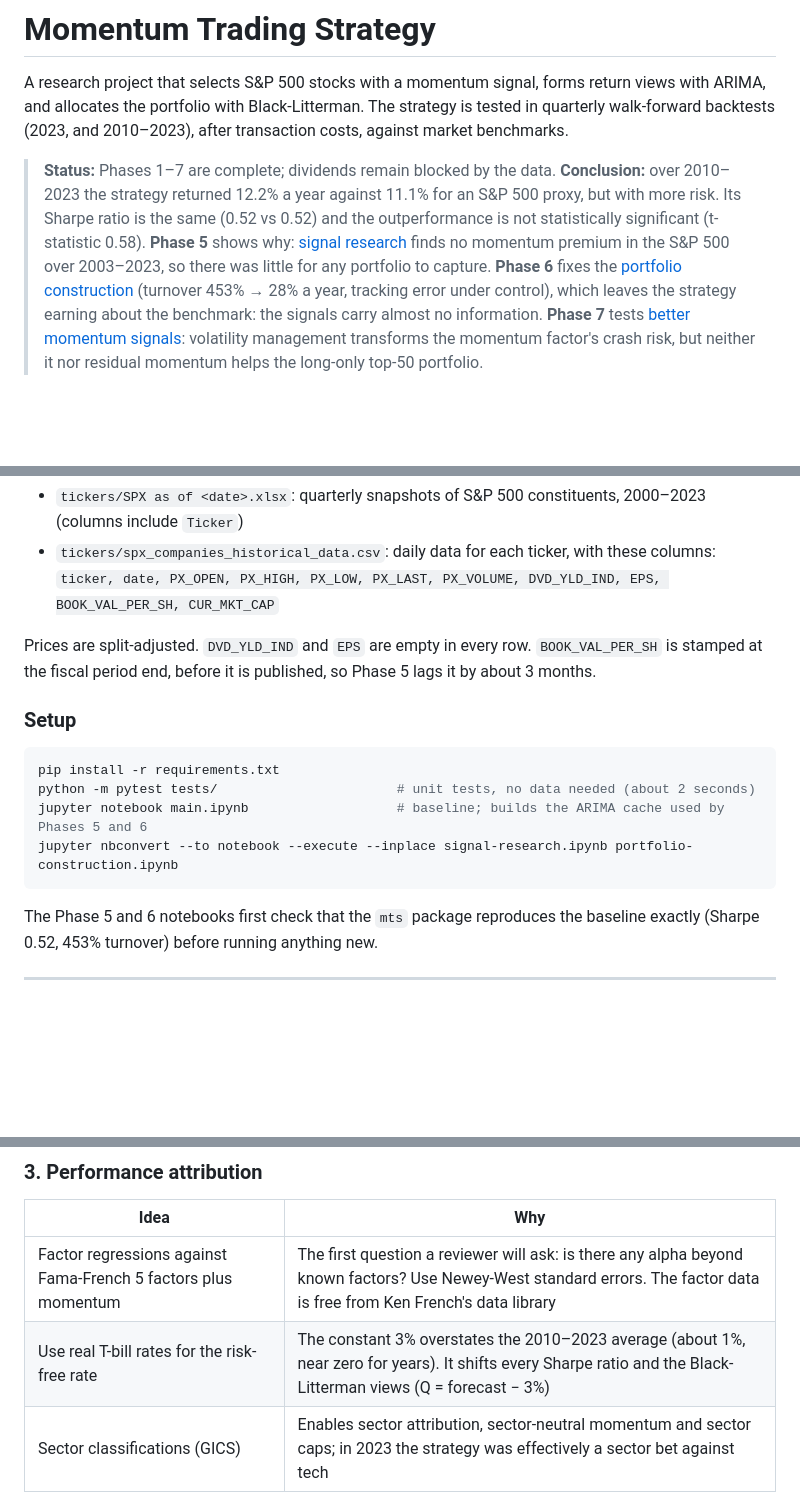
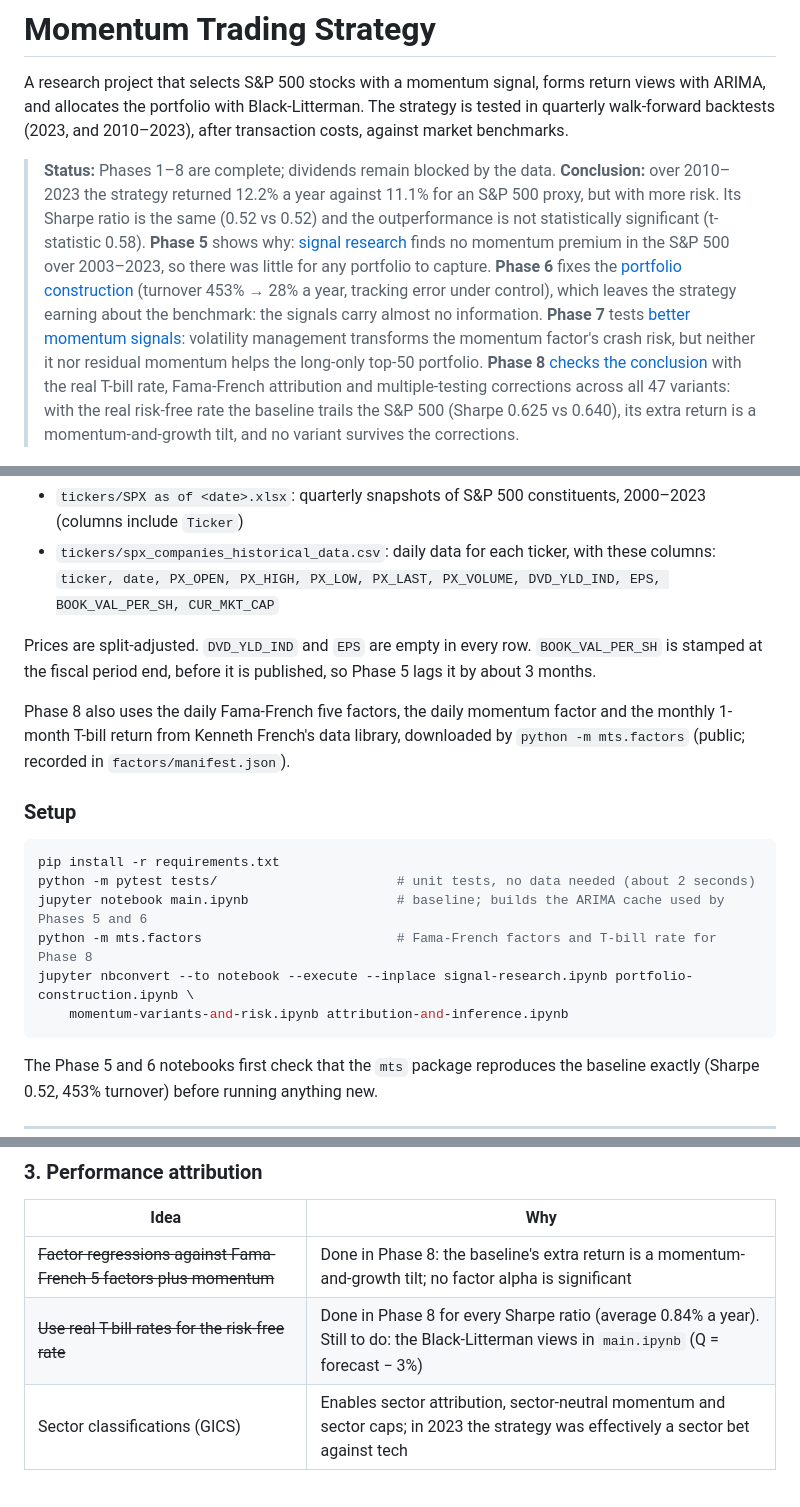
Before and after one commit to AimanxxAnsari/momentum-trading-strategy, a Markdown page: README.md, 3 parts joined by grey strips. GitHub-like rendering; blank space fills up the shorter version.

````diff
--- a/README.md
+++ b/README.md
@@ -2,7 +2,7 @@
 
 A research project that selects S&P 500 stocks with a momentum signal, forms return views with ARIMA, and allocates the portfolio with Black-Litterman. The strategy is tested in quarterly walk-forward backtests (2023, and 2010–2023), after transaction costs, against market benchmarks.
 
-> **Status:** Phases 1–7 are complete; dividends remain blocked by the data. **Conclusion:** over 2010–2023 the strategy returned 12.2% a year against 11.1% for an S&P 500 proxy, but with more risk. Its Sharpe ratio is the same (0.52 vs 0.52) and the outperformance is not statistically significant (t-statistic 0.58). **Phase 5** shows why: [signal research](#signal-research-phase-5) finds no momentum premium in the S&P 500 over 2003–2023, so there was little for any portfolio to capture. **Phase 6** fixes the [portfolio construction](#portfolio-construction-phase-6) (turnover 453% → 28% a year, tracking error under control), which leaves the strategy earning about the benchmark: the signals carry almost no information. **Phase 7** tests [better momentum signals](#momentum-variants-and-risk-forecasts-phase-7): volatility management transforms the momentum factor's crash risk, but neither it nor residual momentum helps the long-only top-50 portfolio.
+> **Status:** Phases 1–8 are complete; dividends remain blocked by the data. **Conclusion:** over 2010–2023 the strategy returned 12.2% a year against 11.1% for an S&P 500 proxy, but with more risk. Its Sharpe ratio is the same (0.52 vs 0.52) and the outperformance is not statistically significant (t-statistic 0.58). **Phase 5** shows why: [signal research](#signal-research-phase-5) finds no momentum premium in the S&P 500 over 2003–2023, so there was little for any portfolio to capture. **Phase 6** fixes the [portfolio construction](#portfolio-construction-phase-6) (turnover 453% → 28% a year, tracking error under control), which leaves the strategy earning about the benchmark: the signals carry almost no information. **Phase 7** tests [better momentum signals](#momentum-variants-and-risk-forecasts-phase-7): volatility management transforms the momentum factor's crash risk, but neither it nor residual momentum helps the long-only top-50 portfolio. **Phase 8** [checks the conclusion](#attribution-and-robust-inference-phase-8) with the real T-bill rate, Fama-French attribution and multiple-testing corrections across all 47 variants: with the real risk-free rate the baseline trails the S&P 500 (Sharpe 0.625 vs 0.640), its extra return is a momentum-and-growth tilt, and no variant survives the corrections.
 
 ![Growth of $1, 2010–2023](images/equity_curve.png)
 
@@ -231,13 +268,17 @@ The data is not in this repository: it is too large for GitHub and may not be re
 
 Prices are split-adjusted. `DVD_YLD_IND` and `EPS` are empty in every row. `BOOK_VAL_PER_SH` is stamped at the fiscal period end, before it is published, so Phase 5 lags it by about 3 months.
 
+Phase 8 also uses the daily Fama-French five factors, the daily momentum factor and the monthly 1-month T-bill return from Kenneth French's data library, downloaded by `python -m mts.factors` (public; recorded in `factors/manifest.json`).
+
 ### Setup
 
 ```bash
 pip install -r requirements.txt
 python -m pytest tests/                       # unit tests, no data needed (about 2 seconds)
 jupyter notebook main.ipynb                   # baseline; builds the ARIMA cache used by Phases 5 and 6
-jupyter nbconvert --to notebook --execute --inplace signal-research.ipynb portfolio-construction.ipynb
+python -m mts.factors                         # Fama-French factors and T-bill rate for Phase 8
+jupyter nbconvert --to notebook --execute --inplace signal-research.ipynb portfolio-construction.ipynb \
+    momentum-variants-and-risk.ipynb attribution-and-inference.ipynb
 ```
 
 The Phase 5 and 6 notebooks first check that the `mts` package reproduces the baseline exactly
@@ -385,8 +437,8 @@ These checks were run on the existing pipeline (2010–2023, top-50 universe, af
 ### 3. Performance attribution
 | Idea | Why |
 |---|---|
-| Factor regressions against Fama-French 5 factors plus momentum | The first question a reviewer will ask: is there any alpha beyond known factors? Use Newey-West standard errors. The factor data is free from Ken French's data library |
-| Use real T-bill rates for the risk-free rate | The constant 3% overstates the 2010–2023 average (about 1%, near zero for years). It shifts every Sharpe ratio and the Black-Litterman views (Q = forecast − 3%) |
+| ~~Factor regressions against Fama-French 5 factors plus momentum~~ | Done in Phase 8: the baseline's extra return is a momentum-and-growth tilt; no factor alpha is significant |
+| ~~Use real T-bill rates for the risk-free rate~~ | Done in Phase 8 for every Sharpe ratio (average 0.84% a year). Still to do: the Black-Litterman views in `main.ipynb` (Q = forecast − 3%) |
 | Sector classifications (GICS) | Enables sector attribution, sector-neutral momentum and sector caps; in 2023 the strategy was effectively a sector bet against tech |
 
 ### 4. Portfolio construction
````
Also changed, not shown: other parts of README.md (+52 -4 lines), images/phase8_factor_tilts.png (added), images/phase8_overfitting.png (added), 15 other files.
